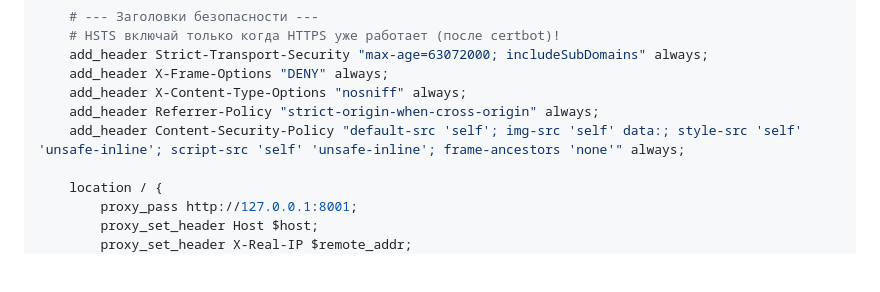
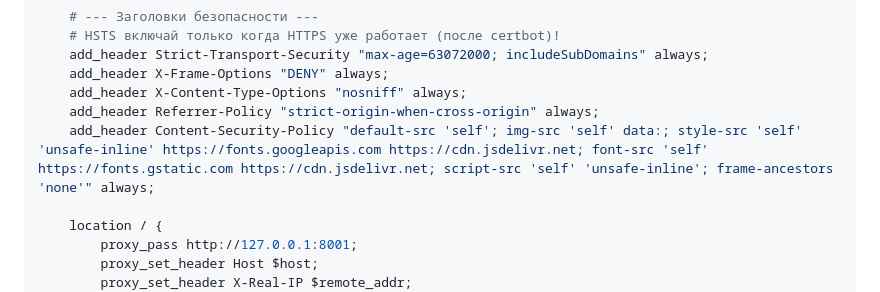
Before and after one commit to LeojBang/epatazh-landing, a Markdown page: README.md, the part around the change. GitHub-like rendering; blank space fills up the shorter version.

Commit message:
nginx settings

```diff
--- a/README.md
+++ b/README.md
@@ -79,7 +79,7 @@ server {
     add_header X-Frame-Options "DENY" always;
     add_header X-Content-Type-Options "nosniff" always;
     add_header Referrer-Policy "strict-origin-when-cross-origin" always;
-    add_header Content-Security-Policy "default-src 'self'; img-src 'self' data:; style-src 'self' 'unsafe-inline'; script-src 'self' 'unsafe-inline'; frame-ancestors 'none'" always;
+    add_header Content-Security-Policy "default-src 'self'; img-src 'self' data:; style-src 'self' 'unsafe-inline' https://fonts.googleapis.com https://cdn.jsdelivr.net; font-src 'self' https://fonts.gstatic.com https://cdn.jsdelivr.net; script-src 'self' 'unsafe-inline'; frame-ancestors 'none'" always;
 
     location / {
         proxy_pass http://127.0.0.1:8001;
```
